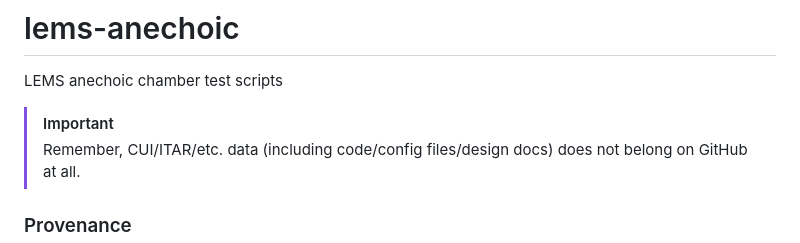
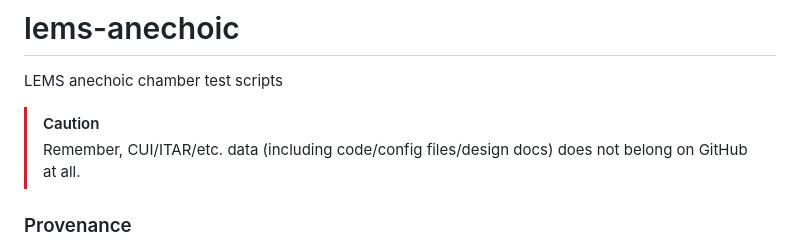
Before and after one commit to msu-ssc/lems-anechoic, a Markdown page: README.md, the part around the change. Drawn GitHub-style.

```diff
--- a/README.md
+++ b/README.md
@@ -1,7 +1,7 @@
 # lems-anechoic
 LEMS anechoic chamber test scripts
 
-> [!IMPORTANT]
+> [!CAUTION]
 > Remember, CUI/ITAR/etc. data (including code/config files/design docs) does not belong on GitHub at all.
 
 ### Provenance
```
Also changed, not shown: docs/turntable.md (added, +190 -0 lines), docs/resources/anechoic-cartoon.png (added), docs/resources/elevation_regimes.png (added), docs/resources/spherical_coordinates.png (added), docs/resources/turntable_coordinates.png (added), 5 other files.
